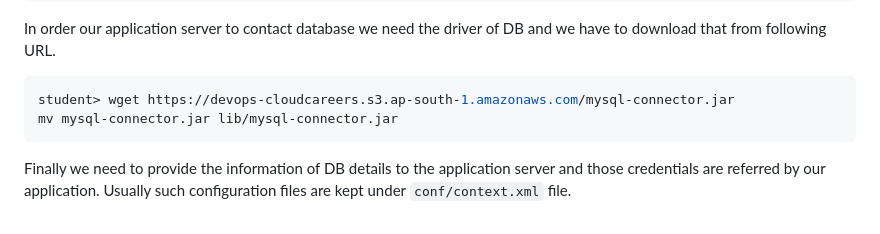
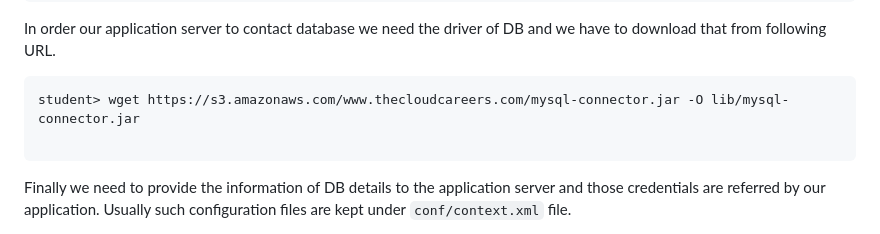
Before and after one commit to b57-clouddevops/Student-Project, a Markdown page: First/components-on-servers.md, the part around the change. Rendered like a GitHub page.

Commit message:
Notes Update

````diff
--- a/First/components-on-servers.md
+++ b/First/components-on-servers.md
@@ -87,8 +87,8 @@ student> wget https://s3.amazonaws.com/www.thecloudcareers.com/student.war -O we
 In order our application server to contact database we need the driver of DB and we have to download that from following URL.
 
 ```shell
-student> wget https://devops-cloudcareers.s3.ap-south-1.amazonaws.com/mysql-connector.jar
-mv mysql-connector.jar lib/mysql-connector.jar
+student> wget https://s3.amazonaws.com/www.thecloudcareers.com/mysql-connector.jar -O lib/mysql-connector.jar
+
 ```
 
 Finally we need to provide the information of DB details to the application server and those credentials are referred by our application.
````
